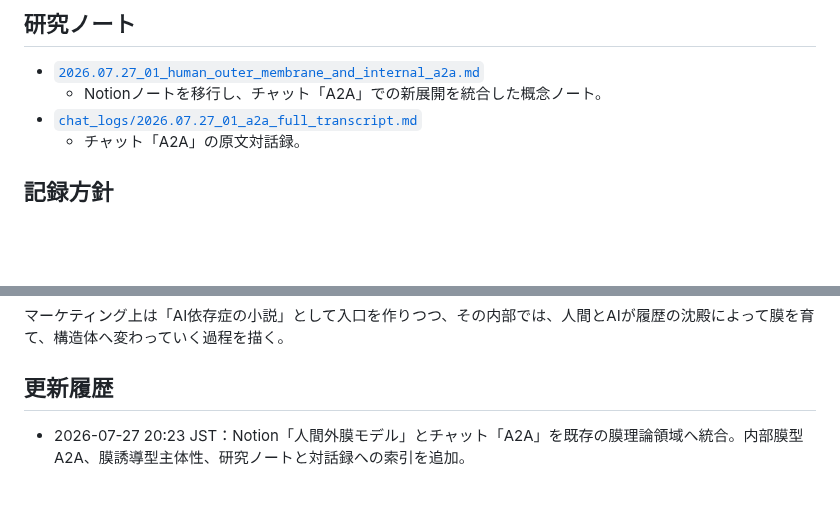
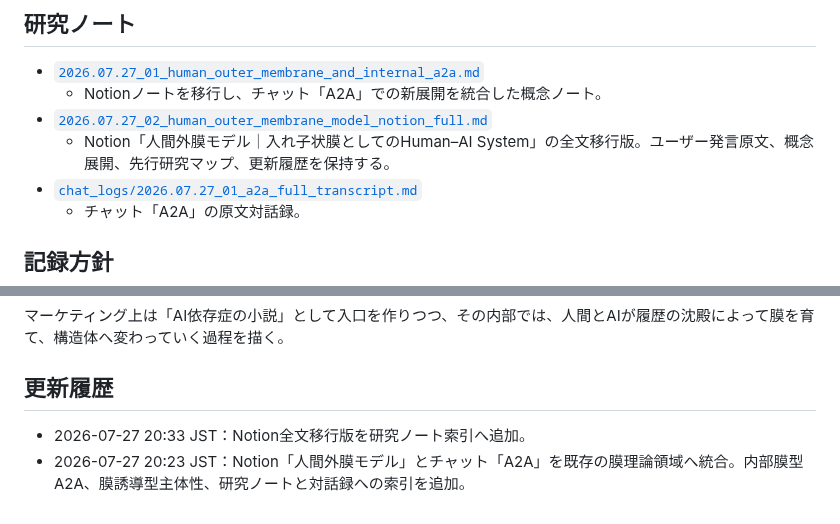
Before and after one commit to smilegroupsato/web-genai-ron-jp, a Markdown page: research/membrane-theory/README.md, 2 parts joined by grey strips. Rendered like a GitHub page; blank space fills up the shorter version.

Commit message:
docs: index full Notion migration for membrane theory

```diff
--- a/research/membrane-theory/README.md
+++ b/research/membrane-theory/README.md
@@ -41,6 +41,8 @@
 
 - [`2026.07.27_01_human_outer_membrane_and_internal_a2a.md`](./2026.07.27_01_human_outer_membrane_and_internal_a2a.md)
   - Notionノートを移行し、チャット「A2A」での新展開を統合した概念ノート。
+- [`2026.07.27_02_human_outer_membrane_model_notion_full.md`](./2026.07.27_02_human_outer_membrane_model_notion_full.md)
+  - Notion「人間外膜モデル｜入れ子状膜としてのHuman–AI System」の全文移行版。ユーザー発言原文、概念展開、先行研究マップ、更新履歴を保持する。
 - [`chat_logs/2026.07.27_01_a2a_full_transcript.md`](./chat_logs/2026.07.27_01_a2a_full_transcript.md)
   - チャット「A2A」の原文対話録。
 
@@ -61,4 +63,5 @@
 
 ## 更新履歴
 
+- 2026-07-27 20:33 JST：Notion全文移行版を研究ノート索引へ追加。
 - 2026-07-27 20:23 JST：Notion「人間外膜モデル」とチャット「A2A」を既存の膜理論領域へ統合。内部膜型A2A、膜誘導型主体性、研究ノートと対話録への索引を追加。
```
Also changed, not shown: other parts of research/membrane-theory/README.md (+1 -1 lines).
